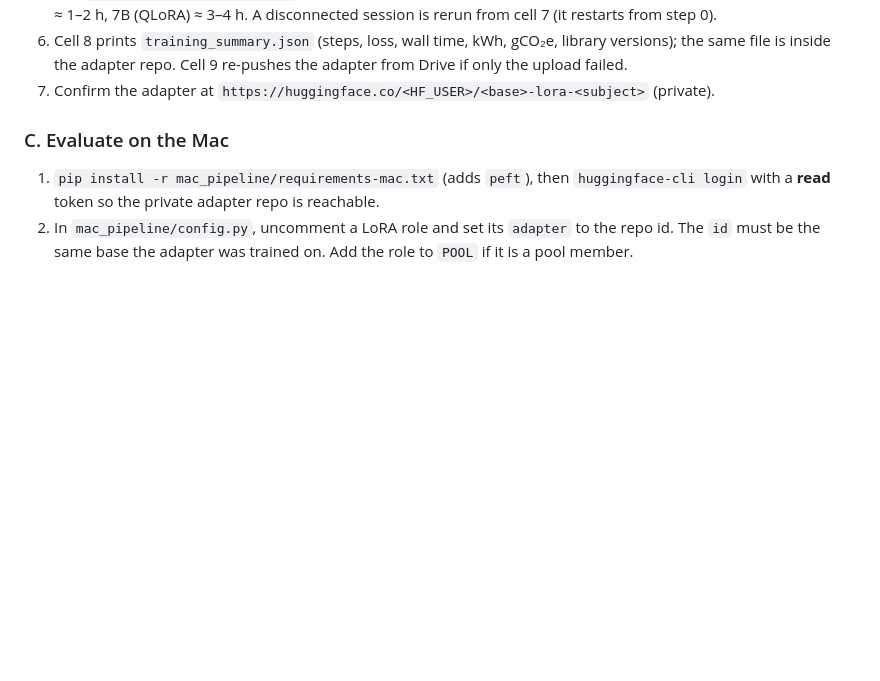
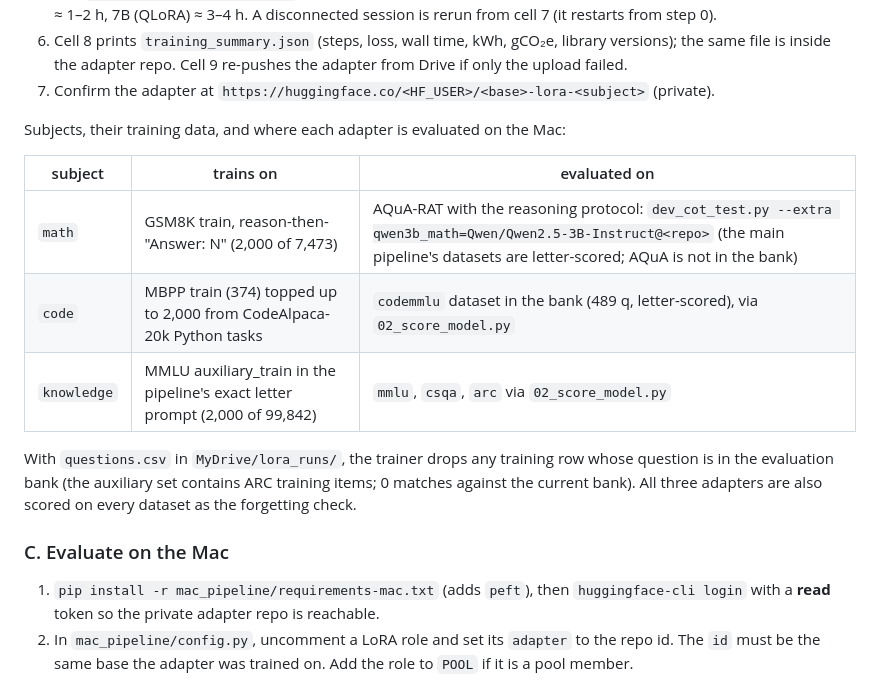
Before and after one commit to Pratyay-Patel/Reduce-Hallucinations-in-LLMS, a Markdown page: mac_pipeline/lora/README.md, the part around the change. Drawn GitHub-style; blank space fills up the shorter version.

Commit message:
mac_pipeline: Restore the subject/evaluation table in the LoRA README
Co-Authored-By: Claude Fable 5.1 <noreply@anthropic.com>

```diff
--- a/mac_pipeline/lora/README.md
+++ b/mac_pipeline/lora/README.md
@@ -46,6 +46,18 @@ The notebook is self-contained: the training script is embedded in it, nothing i
    the same file is inside the adapter repo. Cell 9 re-pushes the adapter from Drive if only the
    upload failed.
 7. Confirm the adapter at `https://huggingface.co/<HF_USER>/<base>-lora-<subject>` (private).
+
+Subjects, their training data, and where each adapter is evaluated on the Mac:
+
+| subject | trains on | evaluated on |
+|---|---|---|
+| `math` | GSM8K train, reason-then-"Answer: N" (2,000 of 7,473) | AQuA-RAT with the reasoning protocol: `dev_cot_test.py --extra qwen3b_math=Qwen/Qwen2.5-3B-Instruct@<repo>` (the main pipeline's datasets are letter-scored; AQuA is not in the bank) |
+| `code` | MBPP train (374) topped up to 2,000 from CodeAlpaca-20k Python tasks | `codemmlu` dataset in the bank (489 q, letter-scored), via `02_score_model.py` |
+| `knowledge` | MMLU auxiliary_train in the pipeline's exact letter prompt (2,000 of 99,842) | `mmlu`, `csqa`, `arc` via `02_score_model.py` |
+
+With `questions.csv` in `MyDrive/lora_runs/`, the trainer drops any training row whose question is
+in the evaluation bank (the auxiliary set contains ARC training items; 0 matches against the
+current bank). All three adapters are also scored on every dataset as the forgetting check.
 
 ### C. Evaluate on the Mac
 
```
